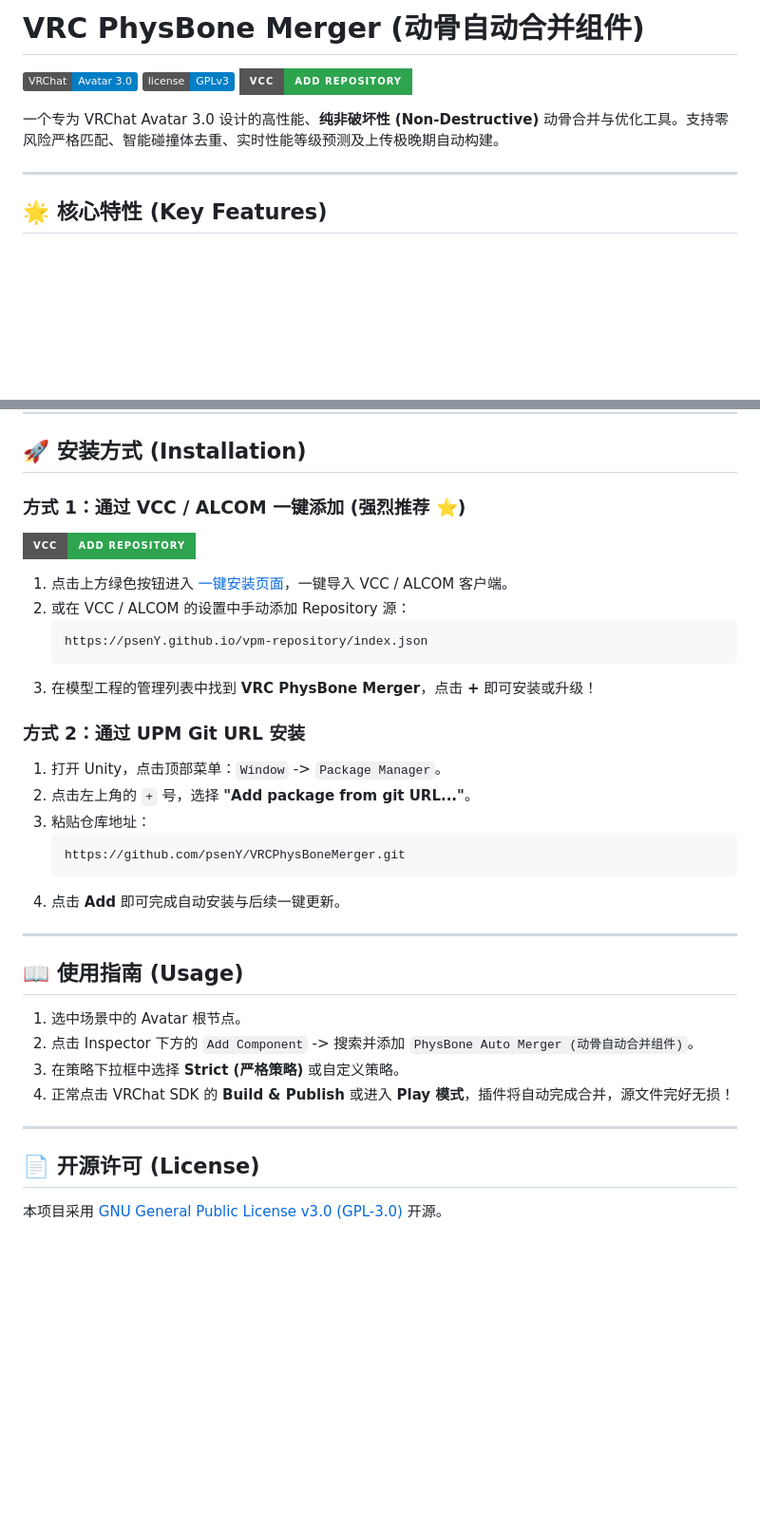
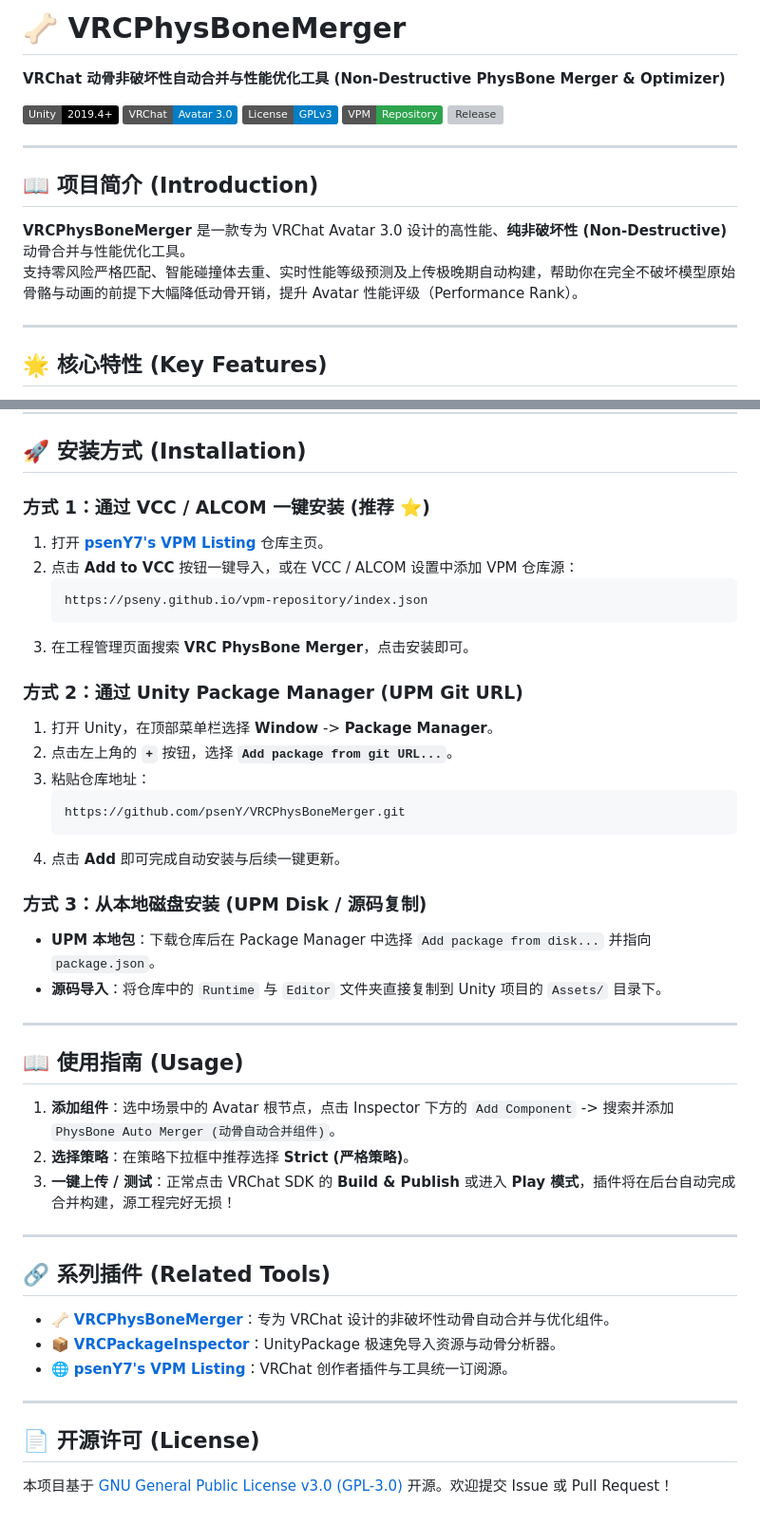
Before and after one commit to psenY/VRCPhysBoneMerger, a Markdown page: README.md, 2 parts joined by grey strips. Shown at 95% size. GitHub-like rendering; badges without logos; blank space fills up the shorter version; grey boxes are pictures that could not be loaded.

Commit message:
docs: update README to unified standard format

````diff
--- a/README.md
+++ b/README.md
@@ -1,10 +1,19 @@
-# VRC PhysBone Merger (动骨自动合并组件)
+# 🦴 VRCPhysBoneMerger
 
-[![VRChat](https://img.shields.io/badge/VRChat-Avatar%203.0-blue.svg)](https://vrchat.com)
-[![License](https://img.shields.io/badge/license-GPLv3-blue.svg)](LICENSE)
-[![VCC Add Repository](https://img.shields.io/badge/VCC-Add%20Repository-2ea44f?style=for-the-badge&logo=vrchat)](https://psenY.github.io/vpm-repository/)
+**VRChat 动骨非破坏性自动合并与性能优化工具 (Non-Destructive PhysBone Merger & Optimizer)**
 
-一个专为 VRChat Avatar 3.0 设计的高性能、**纯非破坏性 (Non-Destructive)** 动骨合并与优化工具。支持零风险严格匹配、智能碰撞体去重、实时性能等级预测及上传极晚期自动构建。
+[![Unity](https://img.shields.io/badge/Unity-2019.4+-black.svg?style=flat&logo=unity)](https://unity.com/)
+[![VRChat](https://img.shields.io/badge/VRChat-Avatar%203.0-blue.svg?style=flat&logo=vrchat)](https://vrchat.com)
+[![License: GPL v3](https://img.shields.io/badge/License-GPLv3-blue.svg)](LICENSE)
+[![VPM Listing](https://img.shields.io/badge/VPM-Repository-2ea44f?style=flat&logo=github)](https://pseny.github.io/vpm-repository/)
+[![Release](https://img.shields.io/github/v/release/psenY/VRCPhysBoneMerger?color=orange&logo=github)](https://github.com/psenY/VRCPhysBoneMerger/releases)
+
+---
+
+## 📖 项目简介 (Introduction)
+
+**VRCPhysBoneMerger** 是一款专为 VRChat Avatar 3.0 设计的高性能、**纯非破坏性 (Non-Destructive)** 动骨合并与性能优化工具。
+支持零风险严格匹配、智能碰撞体去重、实时性能等级预测及上传极晚期自动构建，帮助你在完全不破坏模型原始骨骼与动画的前提下大幅降低动骨开销，提升 Avatar 性能评级（Performance Rank）。
 
 ---
 
@@ -30,35 +39,45 @@
 
 ## 🚀 安装方式 (Installation)
 
-### 方式 1：通过 VCC / ALCOM 一键添加 (强烈推荐 ⭐)
-[![Add to VCC](https://img.shields.io/badge/VCC-Add%20Repository-2ea44f?style=for-the-badge&logo=vrchat)](https://psenY.github.io/vpm-repository/)
+### 方式 1：通过 VCC / ALCOM 一键安装 (推荐 ⭐)
+1. 打开 **[psenY7's VPM Listing](https://pseny.github.io/vpm-repository/)** 仓库主页。
+2. 点击 **Add to VCC** 按钮一键导入，或在 VCC / ALCOM 设置中添加 VPM 仓库源：
+   ```text
+   https://pseny.github.io/vpm-repository/index.json
+   ```
+3. 在工程管理页面搜索 **VRC PhysBone Merger**，点击安装即可。
 
-1. 点击上方绿色按钮进入 [一键安装页面](https://psenY.github.io/vpm-repository/)，一键导入 VCC / ALCOM 客户端。
-2. 或在 VCC / ALCOM 的设置中手动添加 Repository 源：
-   ```text
-   https://psenY.github.io/vpm-repository/index.json
-   ```
-3. 在模型工程的管理列表中找到 **VRC PhysBone Merger**，点击 **+** 即可安装或升级！
-
-### 方式 2：通过 UPM Git URL 安装
-1. 打开 Unity，点击顶部菜单：`Window` -> `Package Manager`。
-2. 点击左上角的 `+` 号，选择 **"Add package from git URL..."**。
+### 方式 2：通过 Unity Package Manager (UPM Git URL)
+1. 打开 Unity，在顶部菜单栏选择 **Window** -> **Package Manager**。
+2. 点击左上角的 **`+`** 按钮，选择 **`Add package from git URL...`**。
 3. 粘贴仓库地址：
    ```text
    https://github.com/psenY/VRCPhysBoneMerger.git
    ```
 4. 点击 **Add** 即可完成自动安装与后续一键更新。
 
+### 方式 3：从本地磁盘安装 (UPM Disk / 源码复制)
+- **UPM 本地包**：下载仓库后在 Package Manager 中选择 `Add package from disk...` 并指向 `package.json`。
+- **源码导入**：将仓库中的 `Runtime` 与 `Editor` 文件夹直接复制到 Unity 项目的 `Assets/` 目录下。
+
 ---
 
 ## 📖 使用指南 (Usage)
 
-1. 选中场景中的 Avatar 根节点。
-2. 点击 Inspector 下方的 `Add Component` -> 搜索并添加 `PhysBone Auto Merger (动骨自动合并组件)`。
-3. 在策略下拉框中选择 **Strict (严格策略)** 或自定义策略。
-4. 正常点击 VRChat SDK 的 **Build & Publish** 或进入 **Play 模式**，插件将自动完成合并，源文件完好无损！
+1. **添加组件**：选中场景中的 Avatar 根节点，点击 Inspector 下方的 `Add Component` -> 搜索并添加 `PhysBone Auto Merger (动骨自动合并组件)`。
+2. **选择策略**：在策略下拉框中推荐选择 **Strict (严格策略)**。
+3. **一键上传 / 测试**：正常点击 VRChat SDK 的 **Build & Publish** 或进入 **Play 模式**，插件将在后台自动完成合并构建，源工程完好无损！
+
+---
+
+## 🔗 系列插件 (Related Tools)
+
+- 🦴 **[VRCPhysBoneMerger](https://github.com/psenY/VRCPhysBoneMerger)**：专为 VRChat 设计的非破坏性动骨自动合并与优化组件。
+- 📦 **[VRCPackageInspector](https://github.com/psenY/VRCPackageInspector)**：UnityPackage 极速免导入资源与动骨分析器。
+- 🌐 **[psenY7's VPM Listing](https://pseny.github.io/vpm-repository/)**：VRChat 创作者插件与工具统一订阅源。
 
 ---
 
 ## 📄 开源许可 (License)
-本项目采用 [GNU General Public License v3.0 (GPL-3.0)](LICENSE) 开源。
+
+本项目基于 [GNU General Public License v3.0 (GPL-3.0)](LICENSE) 开源。欢迎提交 Issue 或 Pull Request！
````
